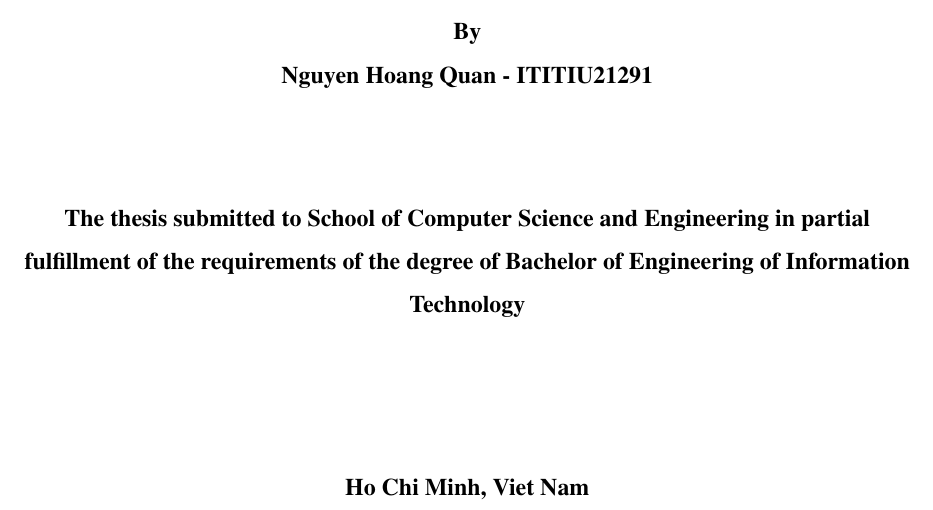
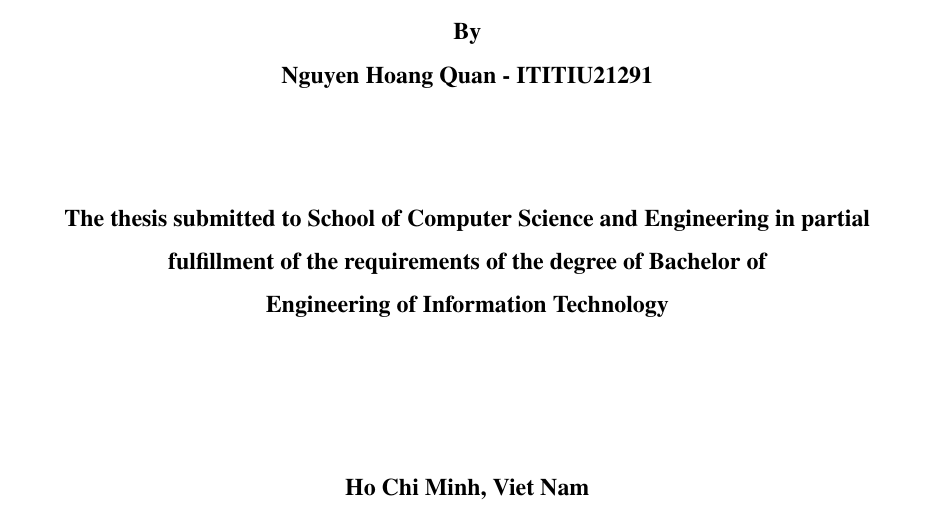
Before and after one commit to Quanchip/thesis-latex, a LaTeX thesis (thesis.tex): part of page 1 of 71, cut so that both start at the same text. Compiled offline with pdfLaTeX.

Commit message:
Update (25/12)

```diff
--- a/thesis.tex
+++ b/thesis.tex
@@ -59,7 +59,8 @@
     \textbf{By}\\
     \textbf{Nguyen Hoang Quan - ITITIU21291}\\[50pt]
     \textbf{The thesis submitted to School of Computer Science and Engineering
-        in partial fulfillment of the requirements of the degree of Bachelor of Engineering
+        in partial fulfillment of the requirements of the degree of Bachelor of \\
+        Engineering
         of Information Technology}\\[70pt]
 
     \textbf{Ho Chi Minh, Viet Nam}\\
```
Also changed, not shown: thesis.pdf.
